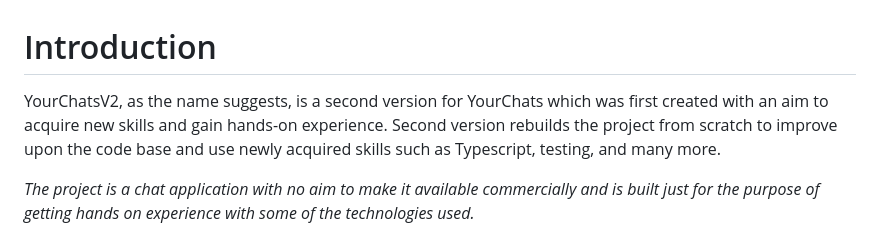
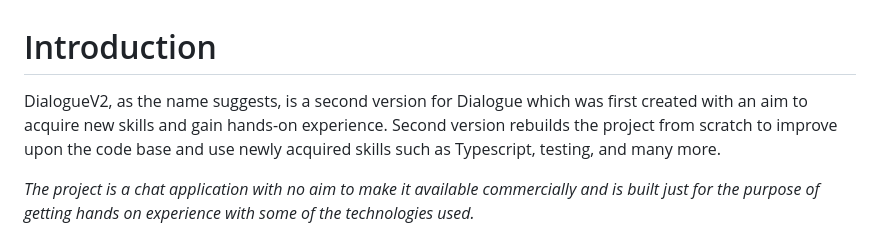
Before and after one commit to prashantsihag03/DialogueV2, a Markdown page: README.md, the part around the change. GitHub-like rendering.

```diff
--- a/README.md
+++ b/README.md
@@ -1,6 +1,6 @@
 # Introduction
 
-YourChatsV2, as the name suggests, is a second version for YourChats which was first created with an aim to acquire new skills and gain hands-on experience. Second version rebuilds the project from scratch to improve upon the code base and use newly acquired skills such as Typescript, testing, and many more.
+DialogueV2, as the name suggests, is a second version for Dialogue which was first created with an aim to acquire new skills and gain hands-on experience. Second version rebuilds the project from scratch to improve upon the code base and use newly acquired skills such as Typescript, testing, and many more.
 
 _The project is a chat application with no aim to make it available commercially and is built just for the purpose of getting hands on experience with some of the technologies used._
 
```
